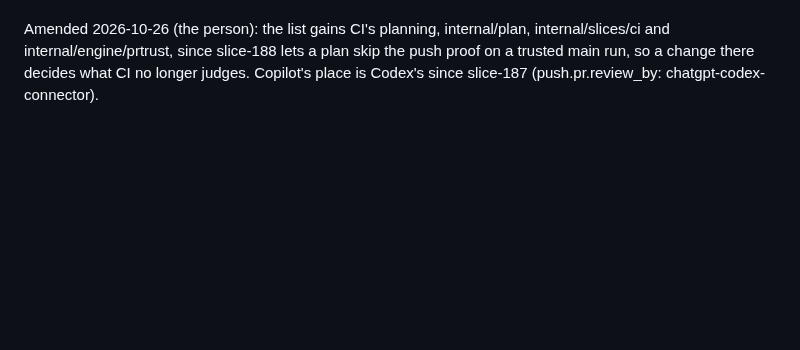
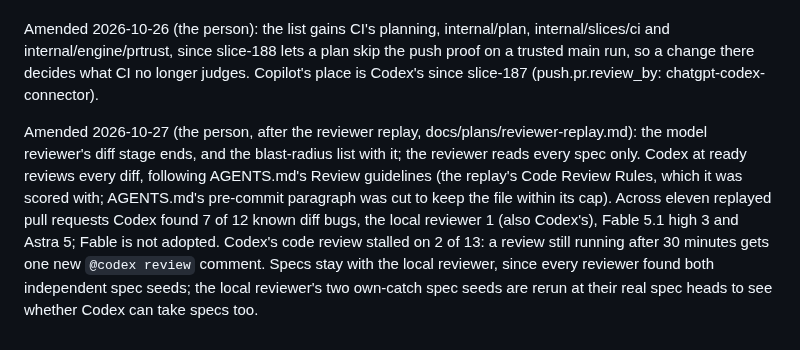
Before and after one commit to donvargax/itos, a Markdown page: docs/decisions/0061-the-model-reviewer-reads-every-spec-and-the-diff-only-of-a-change-with-a-high-blast-radius.md, the part around the change. GitHub-like rendering; blank space fills up the shorter version.

```diff
--- a/docs/decisions/0061-the-model-reviewer-reads-every-spec-and-the-diff-only-of-a-change-with-a-high-blast-radius.md
+++ b/docs/decisions/0061-the-model-reviewer-reads-every-spec-and-the-diff-only-of-a-change-with-a-high-blast-radius.md
@@ -29,3 +29,5 @@ Diff reviews drop from every pull request to those touching the listed paths, sa
 First results (amended 2026-10-25, the same evening): slice-150, slice-151 and #154's repair went ready with no diff review; Copilot found three real issues among them (an overclaimed runtime sentence, duplicate YAML keys read silently, an understated run.whole rule) and CI's code proof one survivor, each fixed before or right after the merge. The diff reviews still run (slice-186, bug-139, T-310, T-311) found one gap, in T-310, which was deliberate; the spec reviews found four weak guards or open decisions (#145, #149, #150, and #153's notes). No bug landed that a diff review would have caught.
 
 Amended 2026-10-26 (the person): the list gains CI's planning, internal/plan, internal/slices/ci and internal/engine/prtrust, since slice-188 lets a plan skip the push proof on a trusted main run, so a change there decides what CI no longer judges. Copilot's place is Codex's since slice-187 (push.pr.review_by: chatgpt-codex-connector).
+
+Amended 2026-10-27 (the person, after the reviewer replay, docs/plans/reviewer-replay.md): the model reviewer's diff stage ends, and the blast-radius list with it; the reviewer reads every spec only. Codex at ready reviews every diff, following AGENTS.md's Review guidelines (the replay's Code Review Rules, which it was scored with; AGENTS.md's pre-commit paragraph was cut to keep the file within its cap). Across eleven replayed pull requests Codex found 7 of 12 known diff bugs, the local reviewer 1 (also Codex's), Fable 5.1 high 3 and Astra 5; Fable is not adopted. Codex's code review stalled on 2 of 13: a review still running after 30 minutes gets one new `@codex review` comment. Specs stay with the local reviewer, since every reviewer found both independent spec seeds; the local reviewer's two own-catch spec seeds are rerun at their real spec heads to see whether Codex can take specs too.
```
Also changed, not shown: AGENTS.md (+19 -14 lines), docs/ORCHESTRATING.md (+4 -4 lines).
